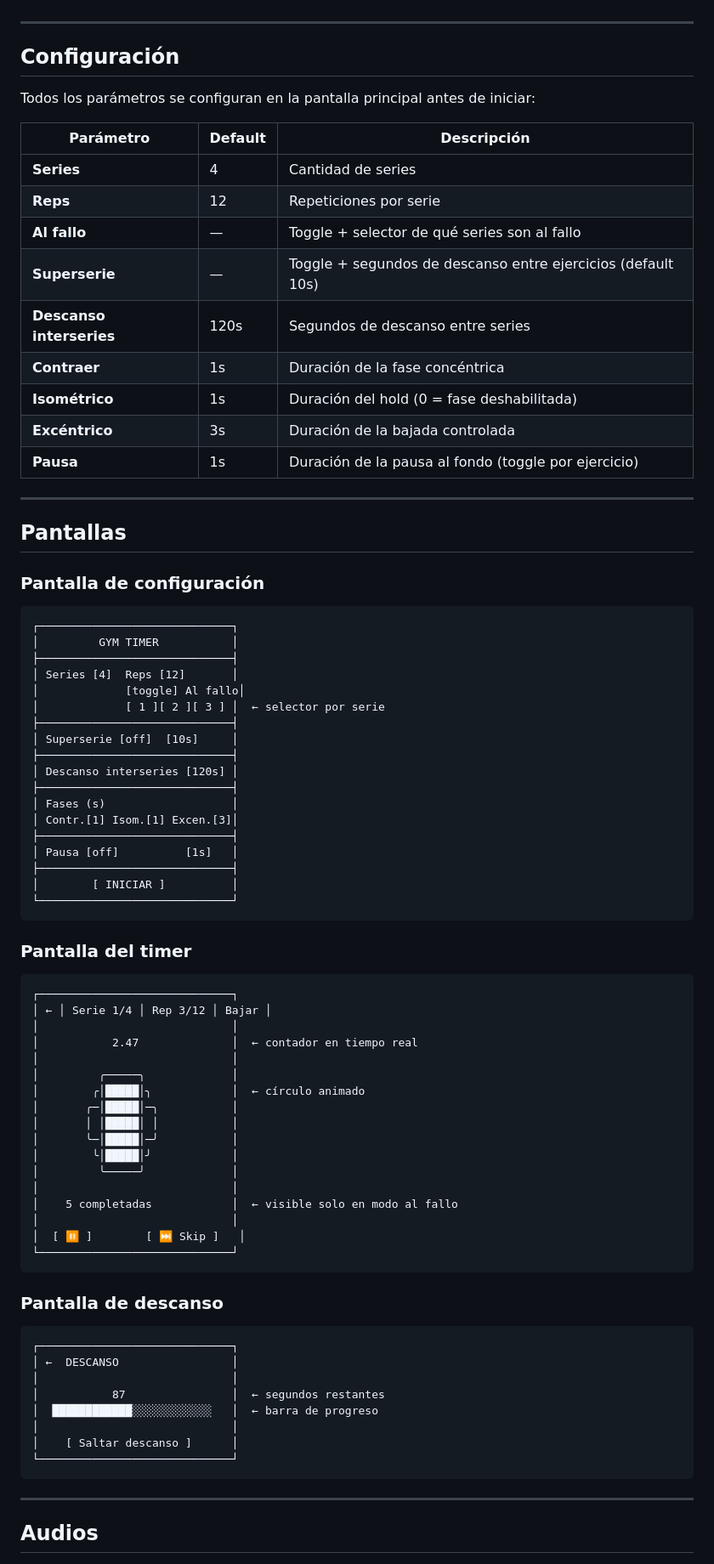
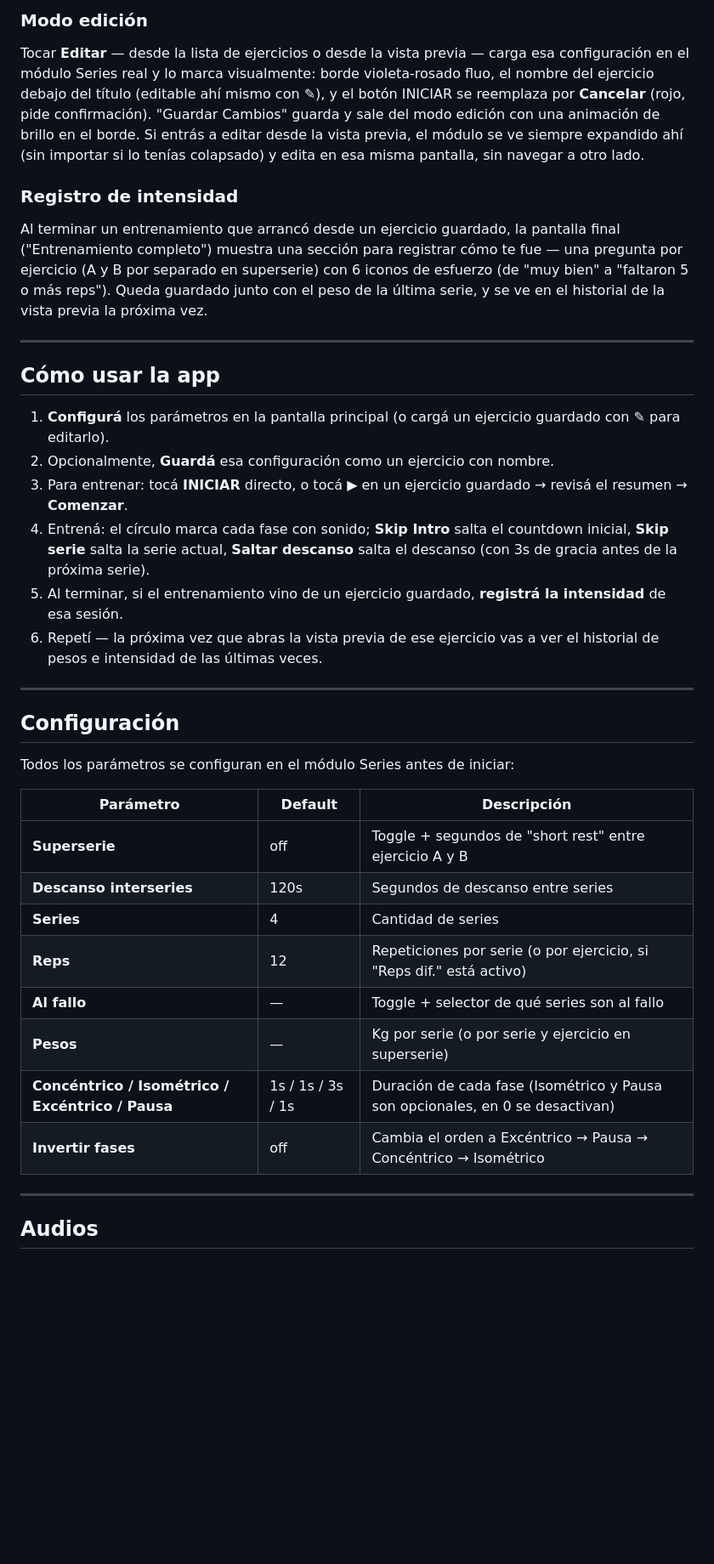
Before and after one commit to syncev/easy-gym-timer, a Markdown page: README.md, the part around one of its changes. Shown at 85% size. Drawn GitHub-style; blank space fills up the shorter version.

Commit message:
feat: update README to include new features and enhancements for workout routines and data persistence

````diff
--- a/README.md
+++ b/README.md
@@ -46,80 +72,36 @@ Fase opcional al final de cada rep (después del excéntrico). En modo superseri
+### Modo edición
+Tocar **Editar** — desde la lista de ejercicios o desde la vista previa — carga esa configuración en el módulo Series real y lo marca visualmente: borde violeta-rosado fluo, el nombre del ejercicio debajo del título (editable ahí mismo con ✎), y el botón INICIAR se reemplaza por **Cancelar** (rojo, pide confirmación). "Guardar Cambios" guarda y sale del modo edición con una animación de brillo en el borde. Si entrás a editar desde la vista previa, el módulo se ve siempre expandido ahí (sin importar si lo tenías colapsado) y edita en esa misma pantalla, sin navegar a otro lado.
+
+### Registro de intensidad
+Al terminar un entrenamiento que arrancó desde un ejercicio guardado, la pantalla final ("Entrenamiento completo") muestra una sección para registrar cómo te fue — una pregunta por ejercicio (A y B por separado en superserie) con 6 iconos de esfuerzo (de "muy bien" a "faltaron 5 o más reps"). Queda guardado junto con el peso de la última serie, y se ve en el historial de la vista previa la próxima vez.
+
+---
+
+## Cómo usar la app
+
+1. **Configurá** los parámetros en la pantalla principal (o cargá un ejercicio guardado con ✎ para editarlo).
+2. Opcionalmente, **Guardá** esa configuración como un ejercicio con nombre.
+3. Para entrenar: tocá **INICIAR** directo, o tocá **▶** en un ejercicio guardado → revisá el resumen → **Comenzar**.
+4. Entrená: el círculo marca cada fase con sonido; **Skip Intro** salta el countdown inicial, **Skip serie** salta la serie actual, **Saltar descanso** salta el descanso (con 3s de gracia antes de la próxima serie).
+5. Al terminar, si el entrenamiento vino de un ejercicio guardado, **registrá la intensidad** de esa sesión.
+6. Repetí — la próxima vez que abras la vista previa de ese ejercicio vas a ver el historial de pesos e intensidad de las últimas veces.
 
 ---
 
 ## Configuración
 
-Todos los parámetros se configuran en la pantalla principal antes de iniciar:
+Todos los parámetros se configuran en el módulo Series antes de iniciar:
 
 | Parámetro | Default | Descripción |
 |---|---|---|
+| **Superserie** | off | Toggle + segundos de "short rest" entre ejercicio A y B |
+| **Descanso interseries** | 120s | Segundos de descanso entre series |
 | **Series** | 4 | Cantidad de series |
-| **Reps** | 12 | Repeticiones por serie |
+| **Reps** | 12 | Repeticiones por serie (o por ejercicio, si "Reps dif." está activo) |
 | **Al fallo** | — | Toggle + selector de qué series son al fallo |
-| **Superserie** | — | Toggle + segundos de descanso entre ejercicios (default 10s) |
-| **Descanso interseries** | 120s | Segundos de descanso entre series |
-| **Contraer** | 1s | Duración de la fase concéntrica |
-| **Isométrico** | 1s | Duración del hold (0 = fase deshabilitada) |
-| **Excéntrico** | 3s | Duración de la bajada controlada |
-| **Pausa** | 1s | Duración de la pausa al fondo (toggle por ejercicio) |
-
----
-
-## Pantallas
-
-### Pantalla de configuración
-```
-┌─────────────────────────────┐
-│         GYM TIMER           │
-├─────────────────────────────┤
-│ Series [4]  Reps [12]       │
-│             [toggle] Al fallo│
-│             [ 1 ][ 2 ][ 3 ] │  ← selector por serie
-├─────────────────────────────┤
-│ Superserie [off]  [10s]     │
-├─────────────────────────────┤
-│ Descanso interseries [120s] │
-├─────────────────────────────┤
-│ Fases (s)                   │
-│ Contr.[1] Isom.[1] Excen.[3]│
-├─────────────────────────────┤
-│ Pausa [off]          [1s]   │
-├─────────────────────────────┤
-│        [ INICIAR ]          │
-└─────────────────────────────┘
-```
-
-### Pantalla del timer
-```
-┌─────────────────────────────┐
-│ ← │ Serie 1/4 │ Rep 3/12 │ Bajar │
-│                             │
-│           2.47              │  ← contador en tiempo real
-│                             │
-│         ╭─────╮             │
-│        ╭│█████│╮            │  ← círculo animado
-│       ╭─│█████│─╮           │
-│       │ │█████│ │           │
-│       ╰─│█████│─╯           │
-│        ╰│█████│╯            │
-│         ╰─────╯             │
-│                             │
-│    5 completadas            │  ← visible solo en modo al fallo
-│                             │
-│  [ ⏸ ]        [ ⏭ Skip ]   │
-└─────────────────────────────┘
-```
-
-### Pantalla de descanso
-```
-┌─────────────────────────────┐
-│ ←  DESCANSO                 │
-│                             │
-│           87                │  ← segundos restantes
-│  ████████████░░░░░░░░░░░░   │  ← barra de progreso
-│                             │
-│    [ Saltar descanso ]      │
-└─────────────────────────────┘
-```
+| **Pesos** | — | Kg por serie (o por serie y ejercicio en superserie) |
+| **Concéntrico / Isométrico / Excéntrico / Pausa** | 1s / 1s / 3s / 1s | Duración de cada fase (Isométrico y Pausa son opcionales, en 0 se desactivan) |
+| **Invertir fases** | off | Cambia el orden a Excéntrico → Pausa → Concéntrico → Isométrico |
 
 ---
 
````
Also changed, not shown: other parts of README.md (+66 -29 lines).
